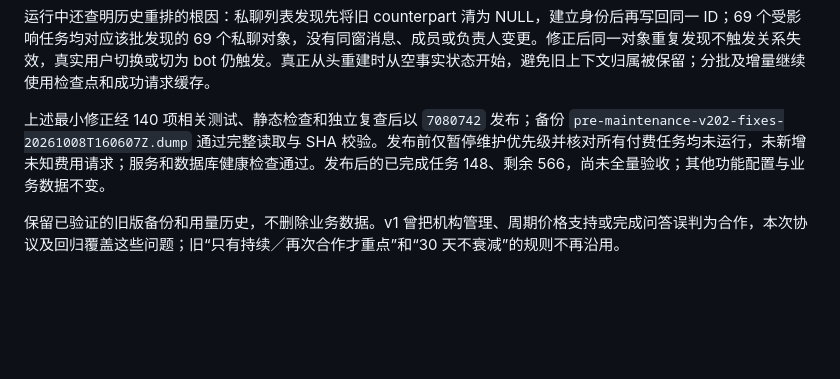
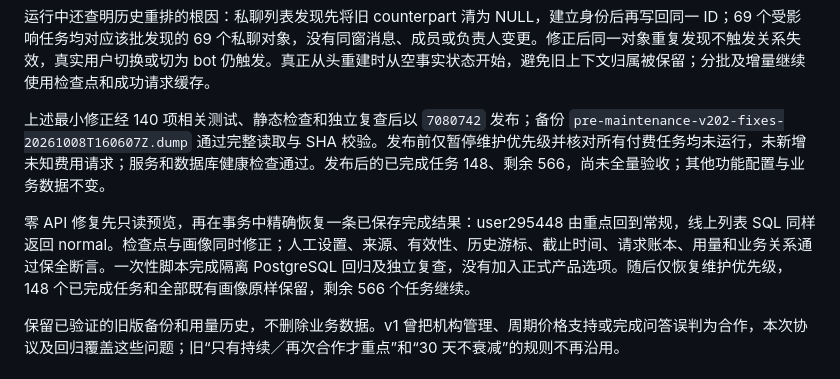
Before and after one commit to ttmedialondon/lark-cm-am-assistant, a Markdown page: docs/reviews/creator-priority-market-research_2026-10-08.md, the part around the change. Drawn GitHub-style; blank space fills up the shorter version.

Commit message:
docs: verify zero API completion recovery and queue resume

```diff
--- a/docs/reviews/creator-priority-market-research_2026-10-08.md
+++ b/docs/reviews/creator-priority-market-research_2026-10-08.md
@@ -87,6 +87,8 @@ v2.0.1 的 3 次定向复验中，投流问答已正确，另外两例仍有偏
 
 上述最小修正经 140 项相关测试、静态检查和独立复查后以 `7080742` 发布；备份 `pre-maintenance-v202-fixes-20261008T160607Z.dump` 通过完整读取与 SHA 校验。发布前仅暂停维护优先级并核对所有付费任务均未运行，未新增未知费用请求；服务和数据库健康检查通过。发布后的已完成任务 148、剩余 566，尚未全量验收；其他功能配置与业务数据不变。
 
+零 API 修复先只读预览，再在事务中精确恢复一条已保存完成结果：user295448 由重点回到常规，线上列表 SQL 同样返回 normal。检查点与画像同时修正；人工设置、来源、有效性、历史游标、截止时间、请求账本、用量和业务关系通过保全断言。一次性脚本完成隔离 PostgreSQL 回归及独立复查，没有加入正式产品选项。随后仅恢复维护优先级，148 个已完成任务和全部既有画像原样保留，剩余 566 个任务继续。
+
 保留已验证的旧版备份和用量历史，不删除业务数据。v1 曾把机构管理、周期价格支持或完成问答误判为合作，本次协议及回归覆盖这些问题；旧“只有持续／再次合作才重点”和“30 天不衰减”的规则不再沿用。
 
 ## 产品对照与来源
```
